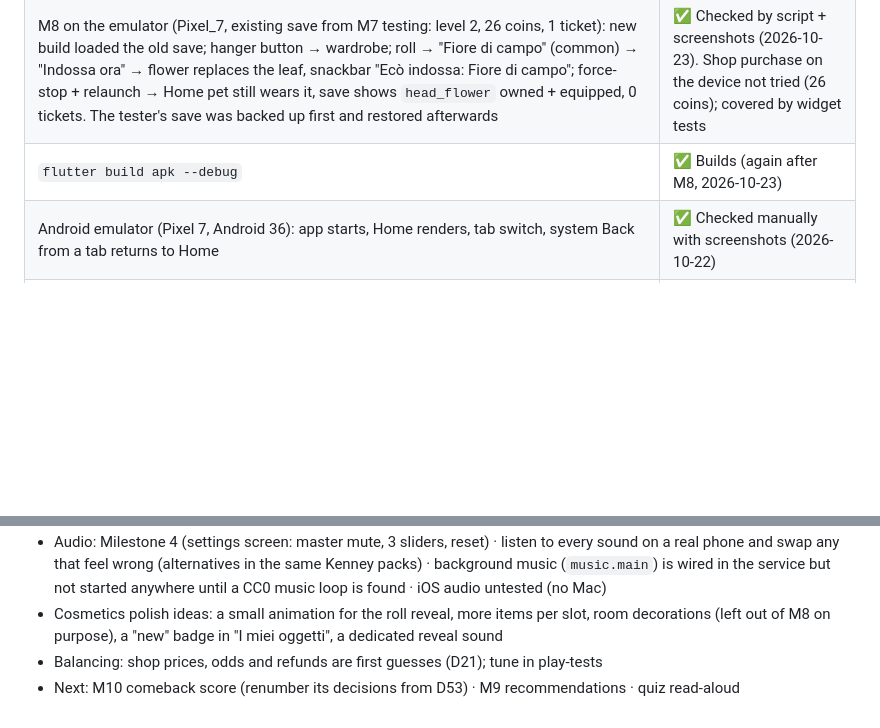
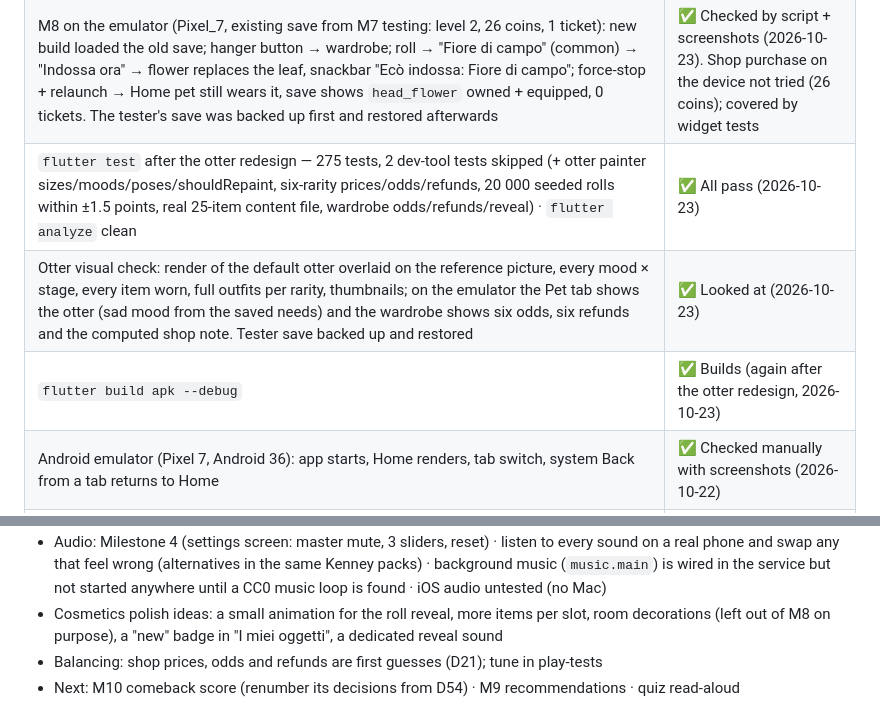
Before and after one commit to and-mazzaro/hackathon, a Markdown page: PROJECT_STATUS.md, 2 parts joined by grey strips. Rendered like a GitHub page; blank space fills up the shorter version.

```diff
--- a/PROJECT_STATUS.md
+++ b/PROJECT_STATUS.md
@@ -259,7 +273,9 @@ Their `code-review` skill has the same name as Claude Code's built-in one.
 | M7 drag fix on the emulator: the old version ignored a plain drag (only a ~1 s hold worked); now a quick swipe from an item to a bin sorts it, tap-then-bin still works, swiping on the feedback card scrolls | ✅ Checked by script (2026-10-22) |
 | `flutter test` after M8 — 255 tests (+ shop prices, odds sum, 10 000 seeded rolls within ±2 % of the shown odds, rarity fallback, inventory JSON + old save without inventory, level-up tickets (one/two levels, none on repeat), buy ticket/item incl. not enough coins / epic / already owned, roll new vs duplicate refund, no ticket, equip only owned + one per slot + kept after restart, real cosmetics file, wardrobe flow from Pet room and Home, roll → wear → pet shows it, shop buy/wear/take off, disabled buttons, guidelines, 200% text on a small phone) · `flutter analyze` clean | ✅ All pass (2026-10-23, on the M8 branch) |
 | M8 on the emulator (Pixel_7, existing save from M7 testing: level 2, 26 coins, 1 ticket): new build loaded the old save; hanger button → wardrobe; roll → "Fiore di campo" (common) → "Indossa ora" → flower replaces the leaf, snackbar "Ecò indossa: Fiore di campo"; force-stop + relaunch → Home pet still wears it, save shows `head_flower` owned + equipped, 0 tickets. The tester's save was backed up first and restored afterwards | ✅ Checked by script + screenshots (2026-10-23). Shop purchase on the device not tried (26 coins); covered by widget tests |
-| `flutter build apk --debug` | ✅ Builds (again after M8, 2026-10-23) |
+| `flutter test` after the otter redesign — 275 tests, 2 dev-tool tests skipped (+ otter painter sizes/moods/poses/shouldRepaint, six-rarity prices/odds/refunds, 20 000 seeded rolls within ±1.5 points, real 25-item content file, wardrobe odds/refunds/reveal) · `flutter analyze` clean | ✅ All pass (2026-10-23) |
+| Otter visual check: render of the default otter overlaid on the reference picture, every mood × stage, every item worn, full outfits per rarity, thumbnails; on the emulator the Pet tab shows the otter (sad mood from the saved needs) and the wardrobe shows six odds, six refunds and the computed shop note. Tester save backed up and restored | ✅ Looked at (2026-10-23) |
+| `flutter build apk --debug` | ✅ Builds (again after the otter redesign, 2026-10-23) |
 | Android emulator (Pixel 7, Android 36): app starts, Home renders, tab switch, system Back from a tab returns to Home | ✅ Checked manually with screenshots (2026-10-22) |
 | Android accessibility tree (uiautomator dump): every stat, balance, image, card and tab has an Italian label | ✅ Checked (2026-10-22) |
 | Listening to TalkBack live | ⏳ Not done yet (optional, by a team member) |
@@ -298,4 +314,4 @@ Their `code-review` skill has the same name as Claude Code's built-in one.
 - Cosmetics polish ideas: a small animation for the roll reveal, more items per slot, room decorations
   (left out of M8 on purpose), a "new" badge in "I miei oggetti", a dedicated reveal sound
 - Balancing: shop prices, odds and refunds are first guesses (D21); tune in play-tests
-- Next: M10 comeback score (renumber its decisions from D53) · M9 recommendations · quiz read-aloud
+- Next: M10 comeback score (renumber its decisions from D54) · M9 recommendations · quiz read-aloud
```
Also changed, not shown: other parts of PROJECT_STATUS.md (+21 -7 lines).
